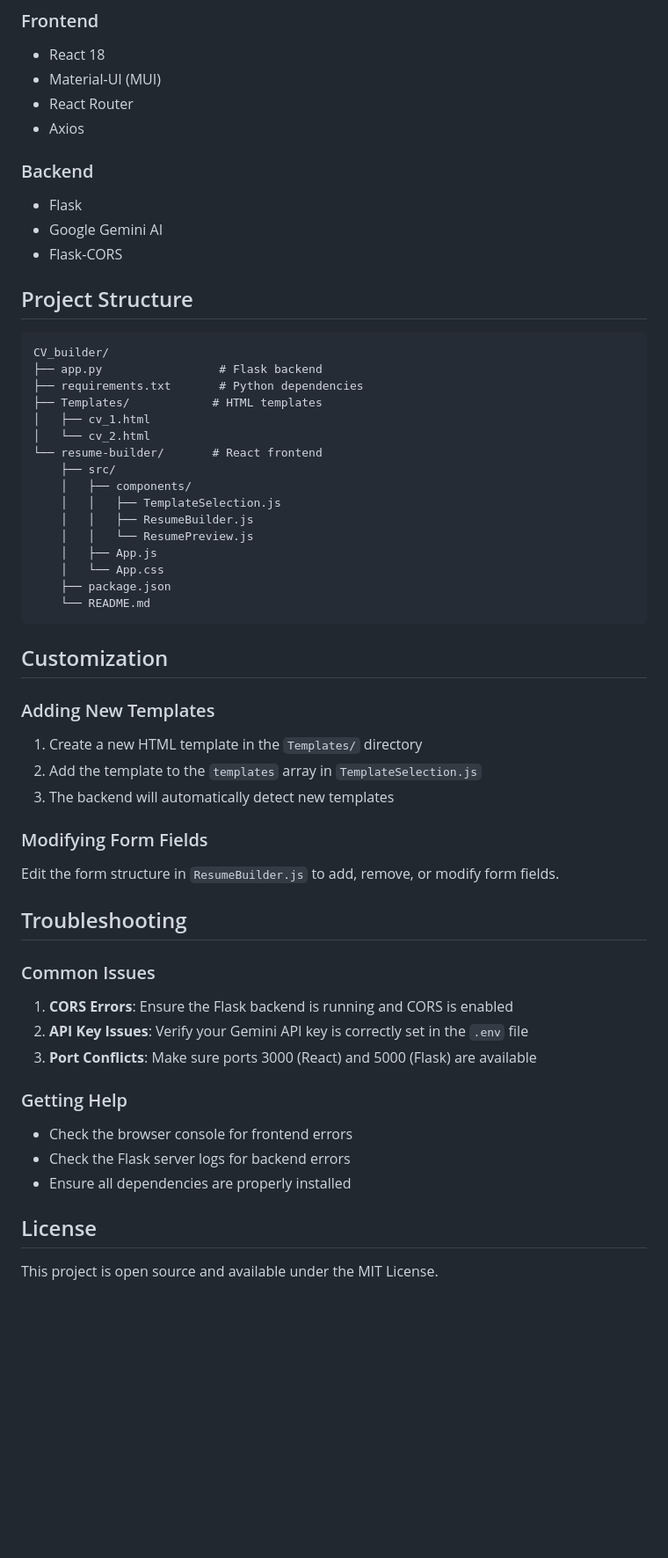
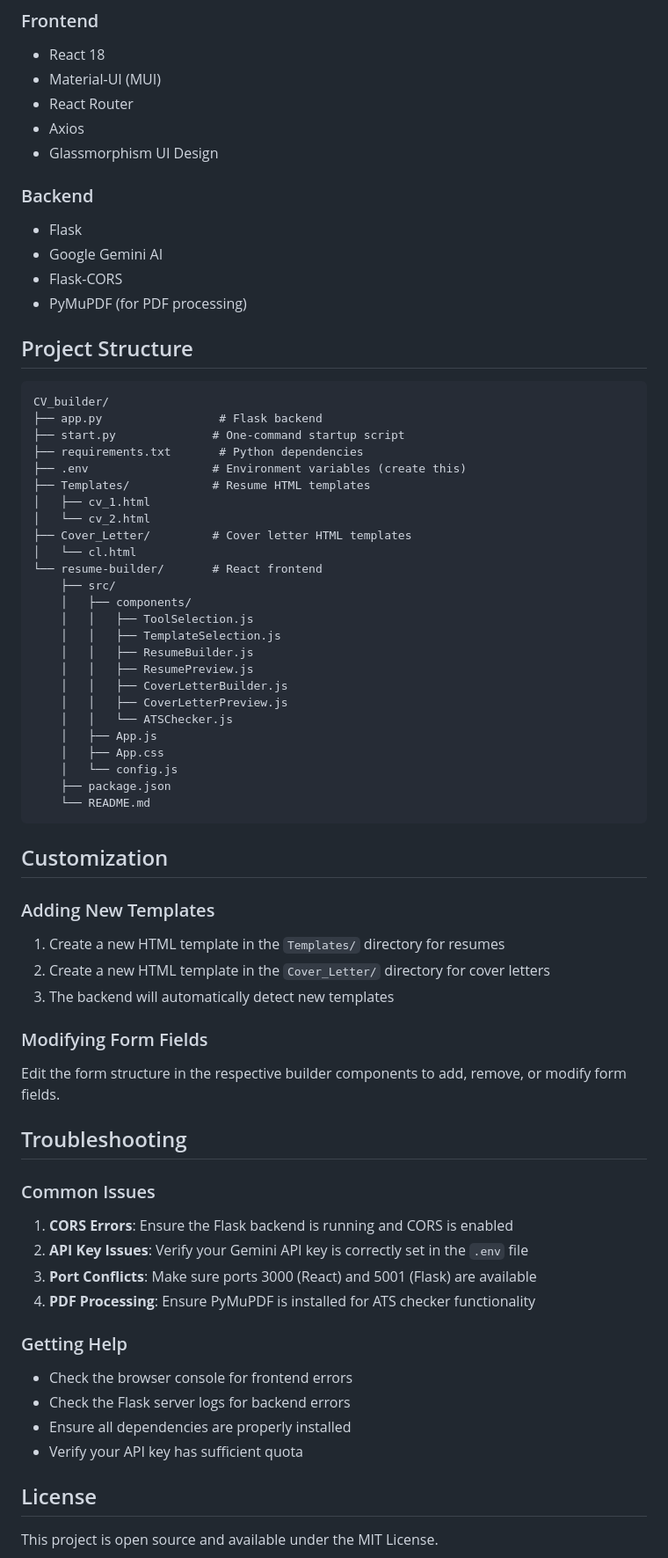
Before and after one commit to muhammadhammad234/CV-Builder, a Markdown page: resume-builder/README.md, the part around one of its changes. Shown at 88% size. GitHub-like rendering; blank space fills up the shorter version.

````diff
--- a/resume-builder/README.md
+++ b/resume-builder/README.md
@@ -98,29 +153,40 @@ A modern, responsive React application for creating professional resumes with mu
 - Material-UI (MUI)
 - React Router
 - Axios
+- Glassmorphism UI Design
 
 ### Backend
 - Flask
 - Google Gemini AI
 - Flask-CORS
+- PyMuPDF (for PDF processing)
 
 ## Project Structure
 
 ```
 CV_builder/
 ├── app.py                 # Flask backend
+├── start.py              # One-command startup script
 ├── requirements.txt       # Python dependencies
-├── Templates/            # HTML templates
+├── .env                  # Environment variables (create this)
+├── Templates/            # Resume HTML templates
 │   ├── cv_1.html
 │   └── cv_2.html
+├── Cover_Letter/         # Cover letter HTML templates
+│   └── cl.html
 └── resume-builder/       # React frontend
     ├── src/
     │   ├── components/
+    │   │   ├── ToolSelection.js
     │   │   ├── TemplateSelection.js
     │   │   ├── ResumeBuilder.js
-    │   │   └── ResumePreview.js
+    │   │   ├── ResumePreview.js
+    │   │   ├── CoverLetterBuilder.js
+    │   │   ├── CoverLetterPreview.js
+    │   │   └── ATSChecker.js
     │   ├── App.js
-    │   └── App.css
+    │   ├── App.css
+    │   └── config.js
     ├── package.json
     └── README.md
 ```
@@ -128,12 +194,12 @@ CV_builder/
 ## Customization
 
 ### Adding New Templates
-1. Create a new HTML template in the `Templates/` directory
-2. Add the template to the `templates` array in `TemplateSelection.js`
+1. Create a new HTML template in the `Templates/` directory for resumes
+2. Create a new HTML template in the `Cover_Letter/` directory for cover letters
 3. The backend will automatically detect new templates
 
 ### Modifying Form Fields
-Edit the form structure in `ResumeBuilder.js` to add, remove, or modify form fields.
+Edit the form structure in the respective builder components to add, remove, or modify form fields.
 
 ## Troubleshooting
 
@@ -141,12 +207,14 @@ Edit the form structure in `ResumeBuilder.js` to add, remove, or modify form fie
 
 1. **CORS Errors**: Ensure the Flask backend is running and CORS is enabled
 2. **API Key Issues**: Verify your Gemini API key is correctly set in the `.env` file
-3. **Port Conflicts**: Make sure ports 3000 (React) and 5000 (Flask) are available
+3. **Port Conflicts**: Make sure ports 3000 (React) and 5001 (Flask) are available
+4. **PDF Processing**: Ensure PyMuPDF is installed for ATS checker functionality
 
 ### Getting Help
 - Check the browser console for frontend errors
 - Check the Flask server logs for backend errors
 - Ensure all dependencies are properly installed
+- Verify your API key has sufficient quota
 
 ## License
 
````
Also changed, not shown: other parts of resume-builder/README.md (+66 -11 lines).
